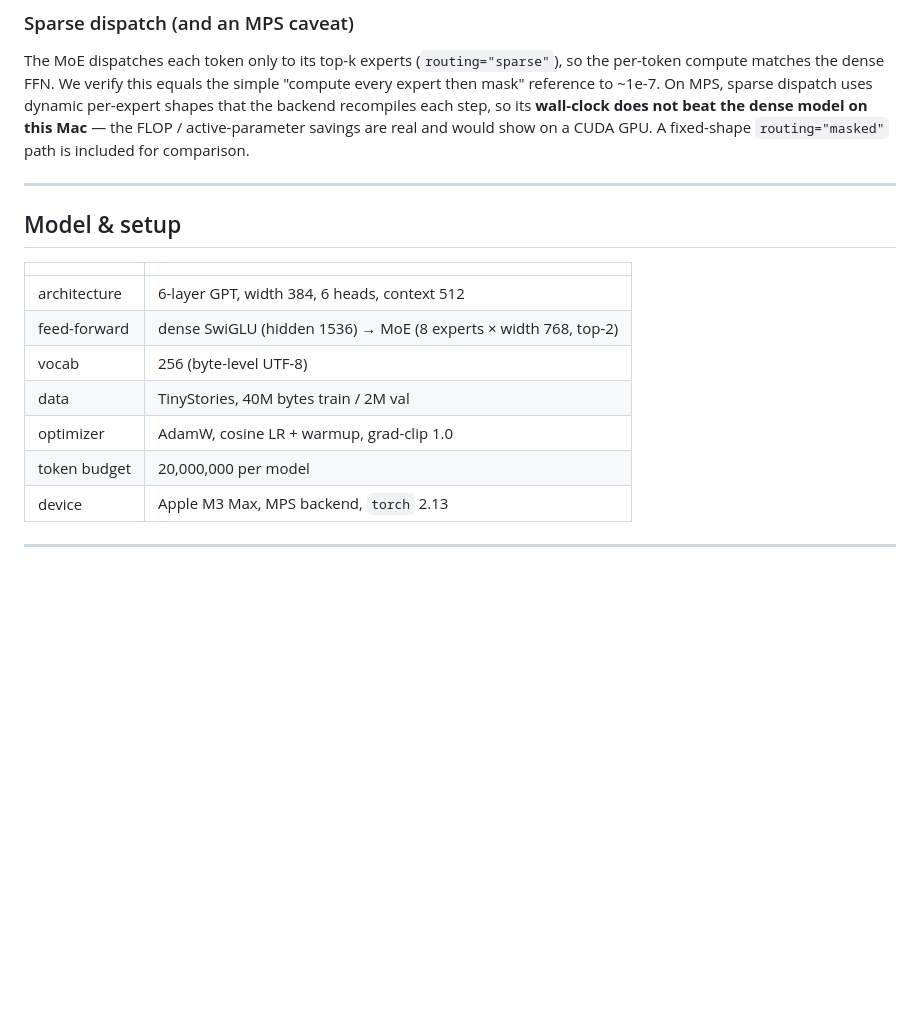
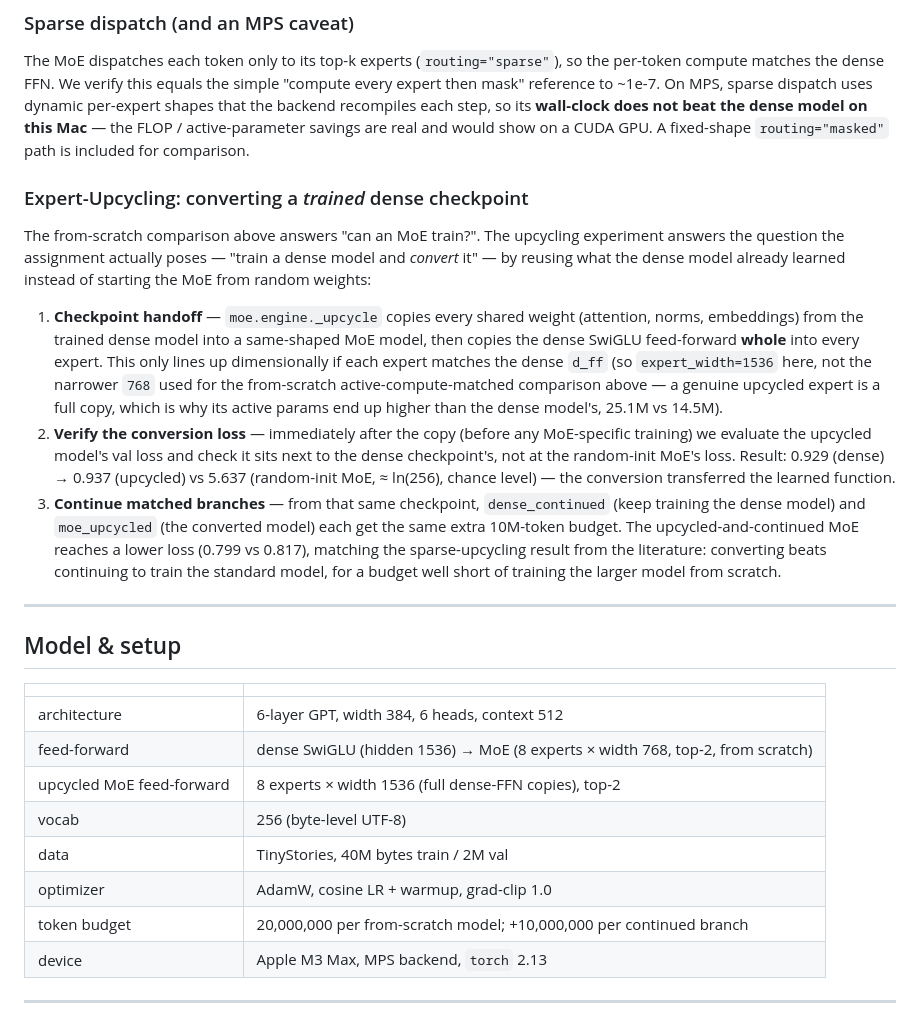
Before and after one commit to SomaKorada07/ERA_V5, a Markdown page: MixtureOfExperts/README.md, the part around the change printed below. Drawn GitHub-style; blank space fills up the shorter version.

```diff
--- a/MixtureOfExperts/README.md
+++ b/MixtureOfExperts/README.md
@@ -75,6 +100,32 @@ does not beat the dense model on this Mac** — the FLOP / active-parameter savi
 real and would show on a CUDA GPU. A fixed-shape `routing="masked"` path is included for
 comparison.
 
+### Expert-Upcycling: converting a *trained* dense checkpoint
+
+The from-scratch comparison above answers "can an MoE train?". The upcycling experiment
+answers the question the assignment actually poses — "train a dense model and *convert*
+it" — by reusing what the dense model already learned instead of starting the MoE from
+random weights:
+
+1. **Checkpoint handoff** — `moe.engine._upcycle` copies every shared weight (attention,
+   norms, embeddings) from the trained dense model into a same-shaped MoE model, then
+   copies the dense SwiGLU feed-forward **whole** into every expert. This only lines up
+   dimensionally if each expert matches the dense `d_ff` (so `expert_width=1536` here,
+   not the narrower `768` used for the from-scratch active-compute-matched comparison
+   above — a genuine upcycled expert is a full copy, which is why its active params end
+   up higher than the dense model's, 25.1M vs 14.5M).
+2. **Verify the conversion loss** — immediately after the copy (before any MoE-specific
+   training) we evaluate the upcycled model's val loss and check it sits next to the
+   dense checkpoint's, not at the random-init MoE's loss. Result: 0.929 (dense) → 0.937
+   (upcycled) vs 5.637 (random-init MoE, ≈ ln(256), chance level) — the conversion
+   transferred the learned function.
+3. **Continue matched branches** — from that same checkpoint, `dense_continued` (keep
+   training the dense model) and `moe_upcycled` (the converted model) each get the same
+   extra 10M-token budget. The upcycled-and-continued MoE reaches a lower loss (0.799 vs
+   0.817), matching the sparse-upcycling result from the literature: converting beats
+   continuing to train the standard model, for a budget well short of training the larger
+   model from scratch.
+
 ---
 
 ## Model & setup
@@ -82,11 +133,12 @@ comparison.
 | | |
 |---|---|
 | architecture | 6-layer GPT, width 384, 6 heads, context 512 |
-| feed-forward | dense SwiGLU (hidden 1536) → MoE (8 experts × width 768, top-2) |
+| feed-forward | dense SwiGLU (hidden 1536) → MoE (8 experts × width 768, top-2, from scratch) |
+| upcycled MoE feed-forward | 8 experts × width 1536 (full dense-FFN copies), top-2 |
 | vocab | 256 (byte-level UTF-8) |
 | data | TinyStories, 40M bytes train / 2M val |
 | optimizer | AdamW, cosine LR + warmup, grad-clip 1.0 |
-| token budget | 20,000,000 per model |
+| token budget | 20,000,000 per from-scratch model; +10,000,000 per continued branch |
 | device | Apple M3 Max, MPS backend, `torch` 2.13 |
 
 ---
```
Also changed, not shown: other parts of MixtureOfExperts/README.md (+39 -6 lines), MixtureOfExperts/results/fig_balance.png, MixtureOfExperts/results/fig_loss.png, MixtureOfExperts/results/fig_upcycle.png (added), 10 other files.
